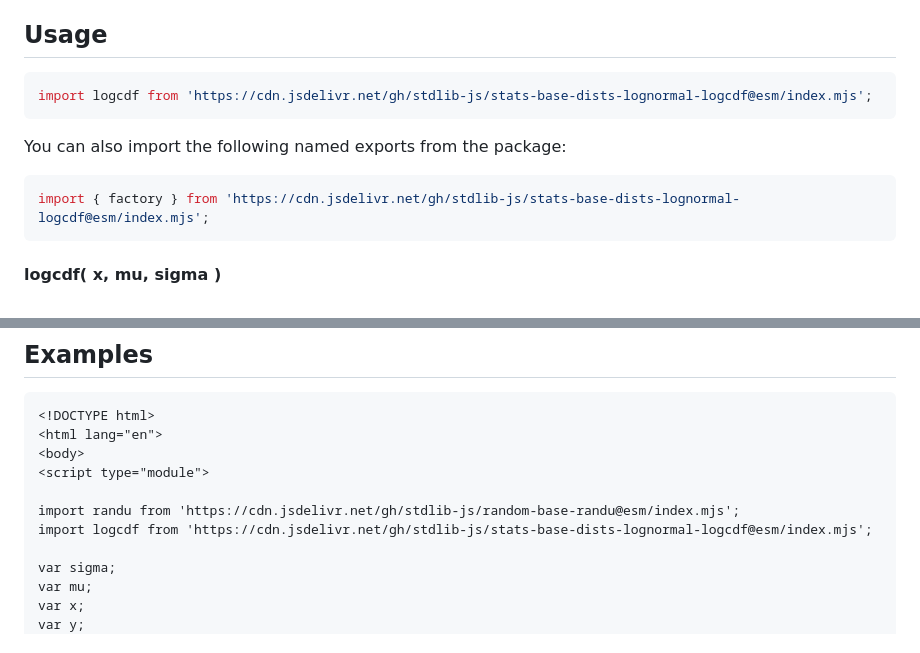
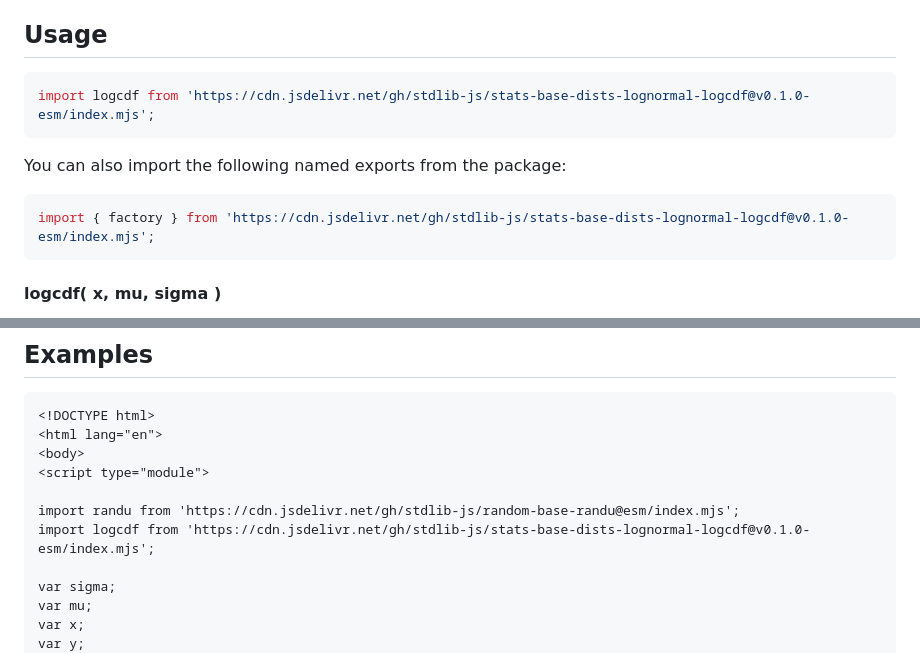
Before and after one commit to stdlib-js/stats-base-dists-lognormal-logcdf, a Markdown page: README.md, 2 parts joined by grey strips. Drawn GitHub-style.

Commit message:
Update README.md for ESM bundle v0.1.0

````diff
--- a/README.md
+++ b/README.md
@@ -48,13 +48,13 @@ limitations under the License.
 ## Usage
 
 ```javascript
-import logcdf from 'https://cdn.jsdelivr.net/gh/stdlib-js/stats-base-dists-lognormal-logcdf@esm/index.mjs';
+import logcdf from 'https://cdn.jsdelivr.net/gh/stdlib-js/stats-base-dists-lognormal-logcdf@v0.1.0-esm/index.mjs';
 ```
 
 You can also import the following named exports from the package:
 
 ```javascript
-import { factory } from 'https://cdn.jsdelivr.net/gh/stdlib-js/stats-base-dists-lognormal-logcdf@esm/index.mjs';
+import { factory } from 'https://cdn.jsdelivr.net/gh/stdlib-js/stats-base-dists-lognormal-logcdf@v0.1.0-esm/index.mjs';
 ```
 
 #### logcdf( x, mu, sigma )
@@ -133,7 +133,7 @@ y = mylogcdf( 5.0 );
 <script type="module">
 
 import randu from 'https://cdn.jsdelivr.net/gh/stdlib-js/random-base-randu@esm/index.mjs';
-import logcdf from 'https://cdn.jsdelivr.net/gh/stdlib-js/stats-base-dists-lognormal-logcdf@esm/index.mjs';
+import logcdf from 'https://cdn.jsdelivr.net/gh/stdlib-js/stats-base-dists-lognormal-logcdf@v0.1.0-esm/index.mjs';
 
 var sigma;
 var mu;
````
